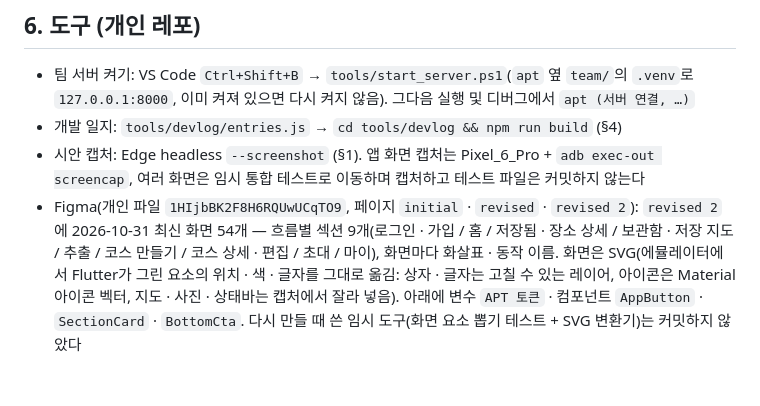
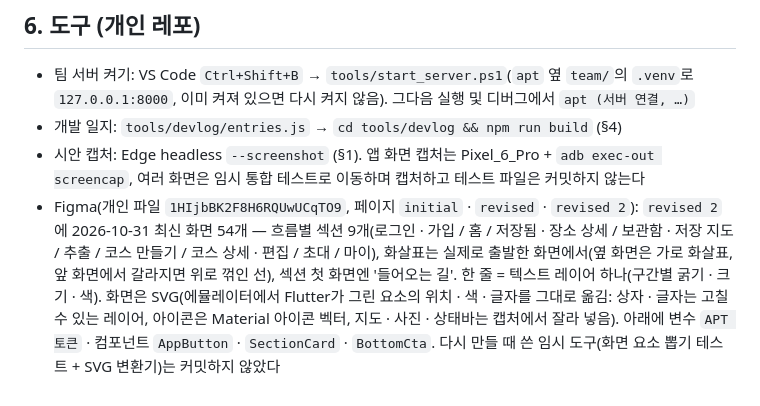
Before and after one commit to lang0311/apt, a Markdown page: docs/10_MY_WORKFLOW.md, the part around the change. Rendered like a GitHub page.

Commit message:
docs: 10의 Figma 기록에 흐름도 표시 방식(출발 화면 기준 화살표·들어오는 길) 추가
Co-Authored-By: Claude Opus 5.5 <noreply@anthropic.com>
Claude-Session: https://claude.ai/code/session_01F6XiZwA41aqMwfPHanw6hv

```diff
--- a/docs/10_MY_WORKFLOW.md
+++ b/docs/10_MY_WORKFLOW.md
@@ -54,4 +54,4 @@
 - 팀 서버 켜기: VS Code `Ctrl+Shift+B` → `tools/start_server.ps1`(`apt` 옆 `team/`의 `.venv`로 `127.0.0.1:8000`, 이미 켜져 있으면 다시 켜지 않음). 그다음 실행 및 디버그에서 `apt (서버 연결, …)`
 - 개발 일지: `tools/devlog/entries.js` → `cd tools/devlog && npm run build` (§4)
 - 시안 캡처: Edge headless `--screenshot` (§1). 앱 화면 캡처는 Pixel_6_Pro + `adb exec-out screencap`, 여러 화면은 임시 통합 테스트로 이동하며 캡처하고 테스트 파일은 커밋하지 않는다
-- Figma(개인 파일 `1HIjbBK2F8H6RQUwUCqTO9`, 페이지 `initial` · `revised` · `revised 2`): `revised 2`에 2026-10-31 최신 화면 54개 — 흐름별 섹션 9개(로그인 · 가입 / 홈 / 저장됨 · 장소 상세 / 보관함 · 저장 지도 / 추출 / 코스 만들기 / 코스 상세 · 편집 / 초대 / 마이), 화면마다 화살표 · 동작 이름. 화면은 SVG(에뮬레이터에서 Flutter가 그린 요소의 위치 · 색 · 글자를 그대로 옮김: 상자 · 글자는 고칠 수 있는 레이어, 아이콘은 Material 아이콘 벡터, 지도 · 사진 · 상태바는 캡처에서 잘라 넣음). 아래에 변수 `APT 토큰` · 컴포넌트 `AppButton` · `SectionCard` · `BottomCta`. 다시 만들 때 쓴 임시 도구(화면 요소 뽑기 테스트 + SVG 변환기)는 커밋하지 않았다
+- Figma(개인 파일 `1HIjbBK2F8H6RQUwUCqTO9`, 페이지 `initial` · `revised` · `revised 2`): `revised 2`에 2026-10-31 최신 화면 54개 — 흐름별 섹션 9개(로그인 · 가입 / 홈 / 저장됨 · 장소 상세 / 보관함 · 저장 지도 / 추출 / 코스 만들기 / 코스 상세 · 편집 / 초대 / 마이), 화살표는 실제로 출발한 화면에서(옆 화면은 가로 화살표, 앞 화면에서 갈라지면 위로 꺾인 선), 섹션 첫 화면엔 '들어오는 길'. 한 줄 = 텍스트 레이어 하나(구간별 굵기 · 크기 · 색). 화면은 SVG(에뮬레이터에서 Flutter가 그린 요소의 위치 · 색 · 글자를 그대로 옮김: 상자 · 글자는 고칠 수 있는 레이어, 아이콘은 Material 아이콘 벡터, 지도 · 사진 · 상태바는 캡처에서 잘라 넣음). 아래에 변수 `APT 토큰` · 컴포넌트 `AppButton` · `SectionCard` · `BottomCta`. 다시 만들 때 쓴 임시 도구(화면 요소 뽑기 테스트 + SVG 변환기)는 커밋하지 않았다
```
